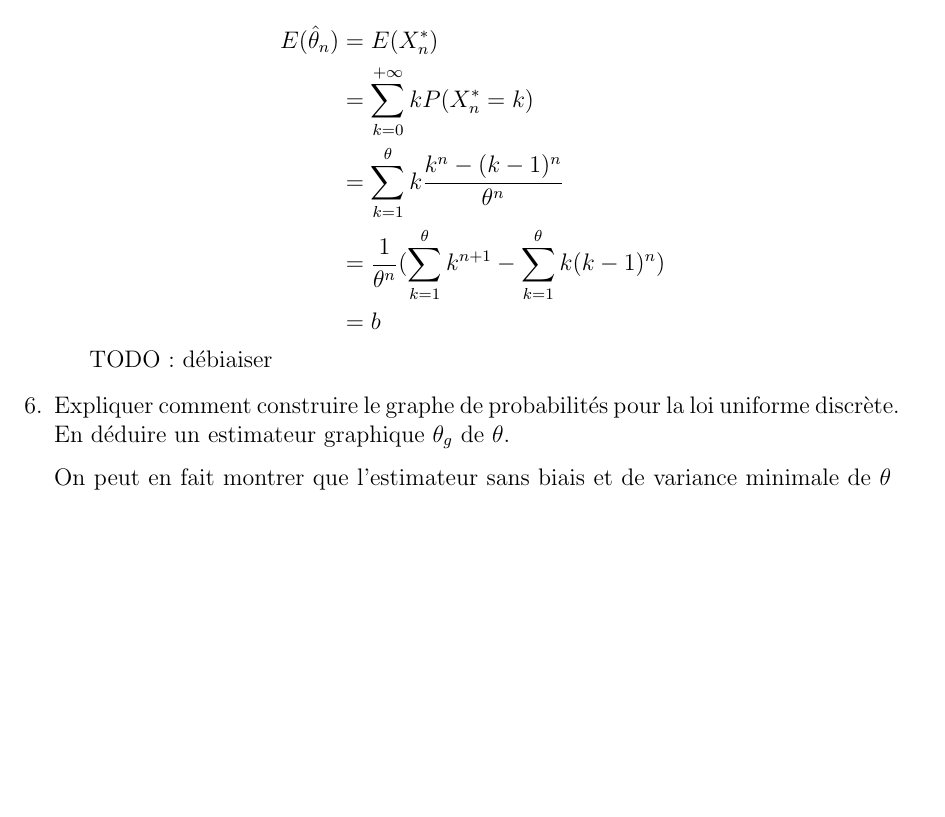
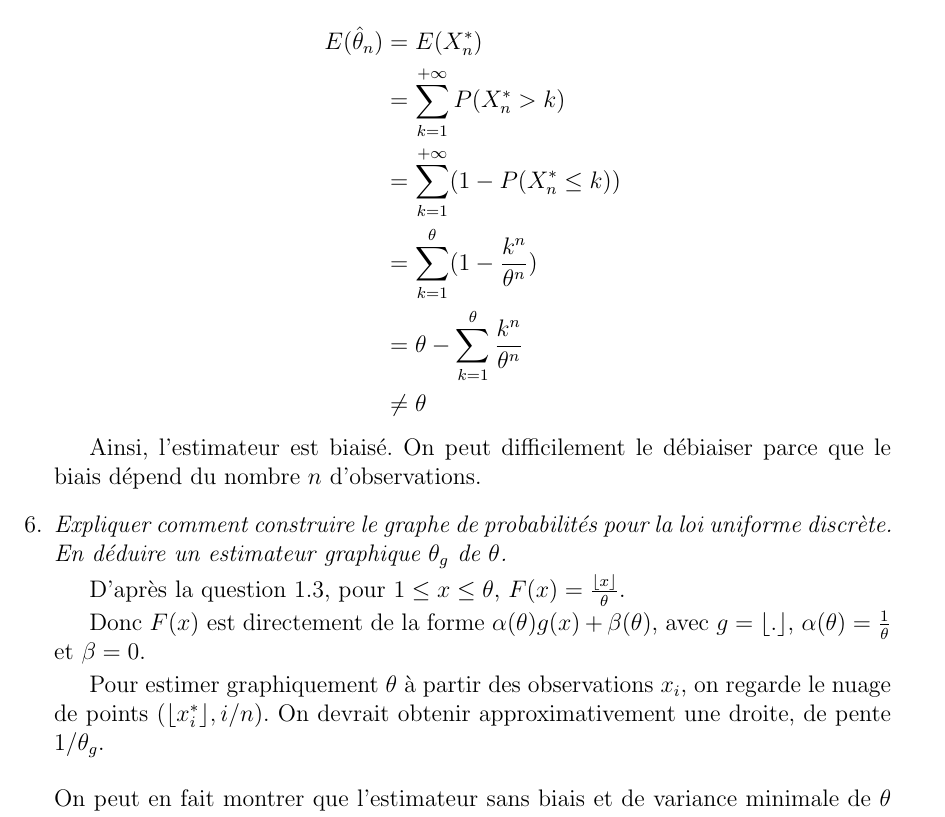
Before and after one commit to Vayel/IMAG-ProjetPMS, a LaTeX document (rendu.tex): part of page 4 of 7, cut so that both start at the same text, the shorter picture padded with empty space. Compiled offline with pdfLaTeX; the source files are stored in an older character set and shown here as Unicode.

Commit message:
Complete la question 5

```diff
--- a/rendu.tex
+++ b/rendu.tex
@@ -228,20 +228,30 @@ De plus :
 $$
 \begin{aligned}
 E(\hat{\theta}_n) &= E(X_n^*) \\
-                  &= \sum_{k=0}^{+\infty} k P(X_n^* = k) \\
-                  &= \sum_{k=1}^{\theta} k \frac{k^n - (k-1)^n}{\theta^n} \\
-                  &= \frac{1}{\theta^n}(\sum_{k=1}^{\theta} k^{n+1} - \sum_{k=1}^{\theta} k(k-1)^n) \\
-                  &= b
+                  &= \sum_{k=1}^{+\infty} P(X_n^* > k) \\
+                  &= \sum_{k=1}^{+\infty} (1 - P(X_n^* \leq k)) \\
+                  &= \sum_{k=1}^{\theta} (1 - \frac{k^n}{\theta^n}) \\
+                  &= \theta - \sum_{k=1}^{\theta} \frac{k^n}{\theta^n} \\
+                  &\ne \theta
 \end{aligned}
 $$
 
-TODO : débiaiser
+Ainsi, l'estimateur est biaisé. On peut difficilement le débiaiser parce que le
+biais dépend du nombre $n$ d'observations.
 
 \vspace{2mm}
 
-\item Expliquer comment construire le graphe de probabilités pour la loi uniforme discrète. En déduire un estimateur graphique $\theta_g$ de $\theta$.
+\item \textit{Expliquer comment construire le graphe de probabilités pour la loi uniforme discrète. En déduire un estimateur graphique $\theta_g$ de $\theta$.}
 
-\vspace{2mm}
+D'après la question 1.3, pour $1\leq x \leq \theta$, $F(x) = \frac{\lfloor x \rfloor}{\theta}$.
+
+Donc $F(x)$ est directement de la forme $\alpha(\theta)g(x) + \beta(\theta)$, avec $g = \lfloor . \rfloor$, $\alpha(\theta) = \frac{1}{\theta}$ et $\beta = 0$.
+
+Pour estimer graphiquement $\theta$ à partir des observations $x_i$,
+on regarde le nuage de points $(\lfloor x_i^* \rfloor, i/n)$. On devrait obtenir
+approximativement une droite, de pente $1/\theta_g$.
+
+\vspace{4mm}
 
 \noi On peut en fait montrer que l'estimateur sans biais et de variance minimale de $\theta$ est :
 $$\check{\theta}_n = \frac{{X_n^*}^{n+1} - (X_n^*-1)^{n+1}}{{X_n^*}^{n} - (X_n^*-1)^{n}}.$$
```
Also changed, not shown: rendu.tex (2 more changed lines).
